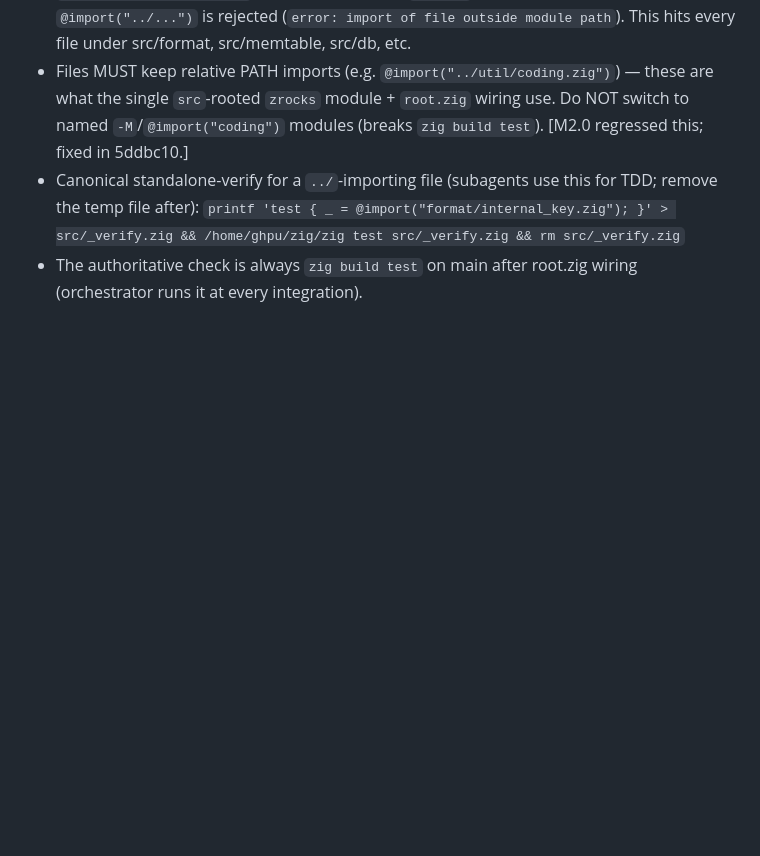
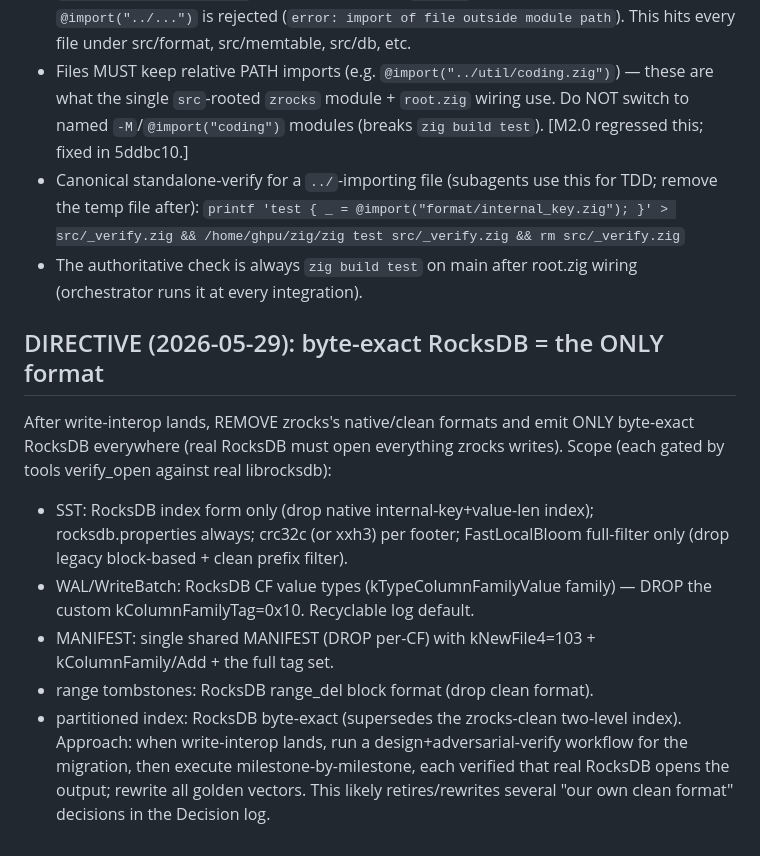
Before and after one commit to ghpu/zrocks, a Markdown page: DEVSTATE.md, the part around the change. Rendered like a GitHub page; blank space fills up the shorter version.

Commit message:
chore(state): record directive — byte-exact RocksDB as the only format (post write-interop)
Co-Authored-By: Claude Opus 4.7 (1M context) <noreply@anthropic.com>

```diff
--- a/DEVSTATE.md
+++ b/DEVSTATE.md
@@ -124,3 +124,12 @@ zrocks is a working, durable, crash-recoverable, leveled-compacting LSM key-valu
 - Canonical standalone-verify for a `../`-importing file (subagents use this for TDD; remove the temp file after):
   `printf 'test { _ = @import("format/internal_key.zig"); }' > src/_verify.zig && /home/ghpu/zig/zig test src/_verify.zig && rm src/_verify.zig`
 - The authoritative check is always `zig build test` on main after root.zig wiring (orchestrator runs it at every integration).
+
+## DIRECTIVE (2026-05-29): byte-exact RocksDB = the ONLY format
+After write-interop lands, REMOVE zrocks's native/clean formats and emit ONLY byte-exact RocksDB everywhere (real RocksDB must open everything zrocks writes). Scope (each gated by tools verify_open against real librocksdb):
+- SST: RocksDB index form only (drop native internal-key+value-len index); rocksdb.properties always; crc32c (or xxh3) per footer; FastLocalBloom full-filter only (drop legacy block-based + clean prefix filter).
+- WAL/WriteBatch: RocksDB CF value types (kTypeColumnFamilyValue family) — DROP the custom kColumnFamilyTag=0x10. Recyclable log default.
+- MANIFEST: single shared MANIFEST (DROP per-CF) with kNewFile4=103 + kColumnFamily/Add + the full tag set.
+- range tombstones: RocksDB range_del block format (drop clean format).
+- partitioned index: RocksDB byte-exact (supersedes the zrocks-clean two-level index).
+Approach: when write-interop lands, run a design+adversarial-verify workflow for the migration, then execute milestone-by-milestone, each verified that real RocksDB opens the output; rewrite all golden vectors. This likely retires/rewrites several "our own clean format" decisions in the Decision log.
```
